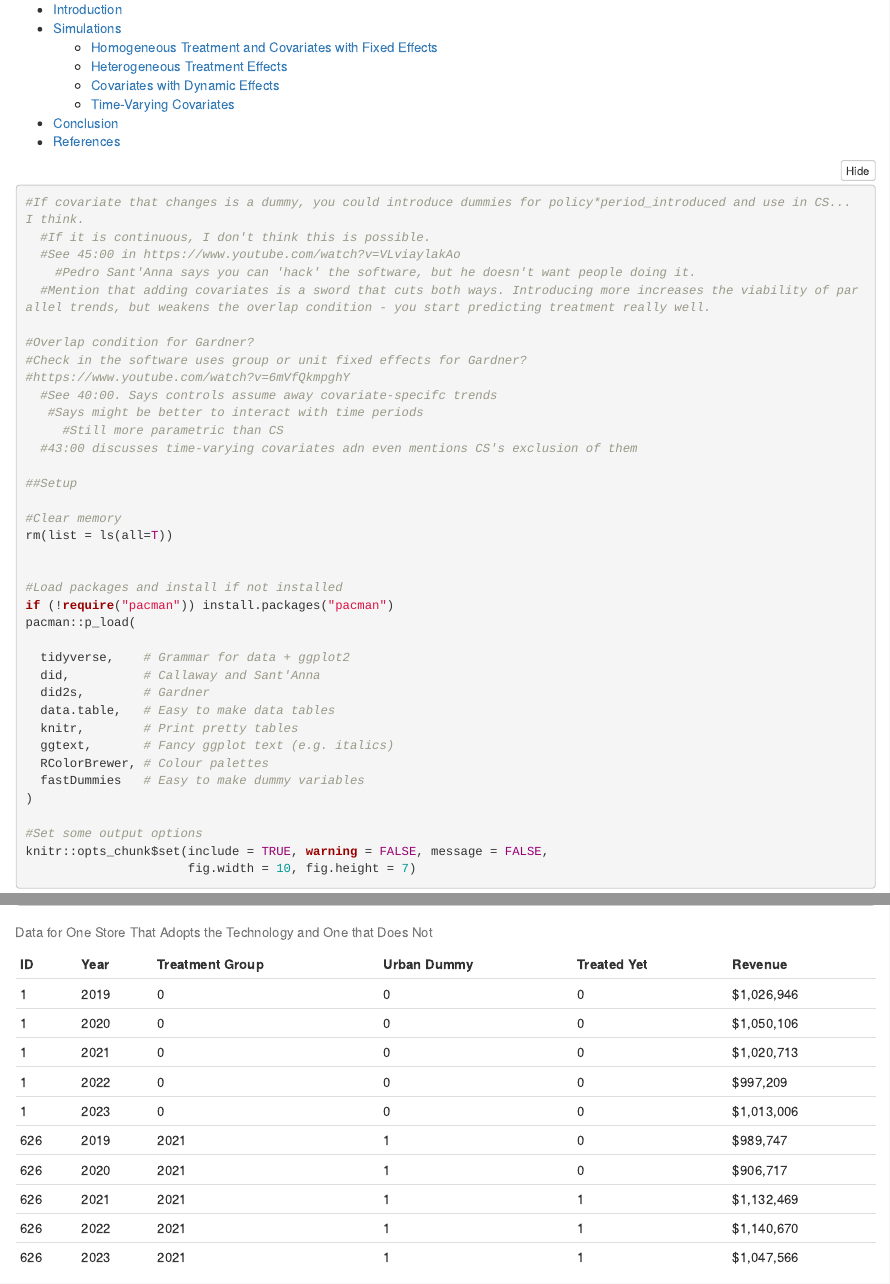
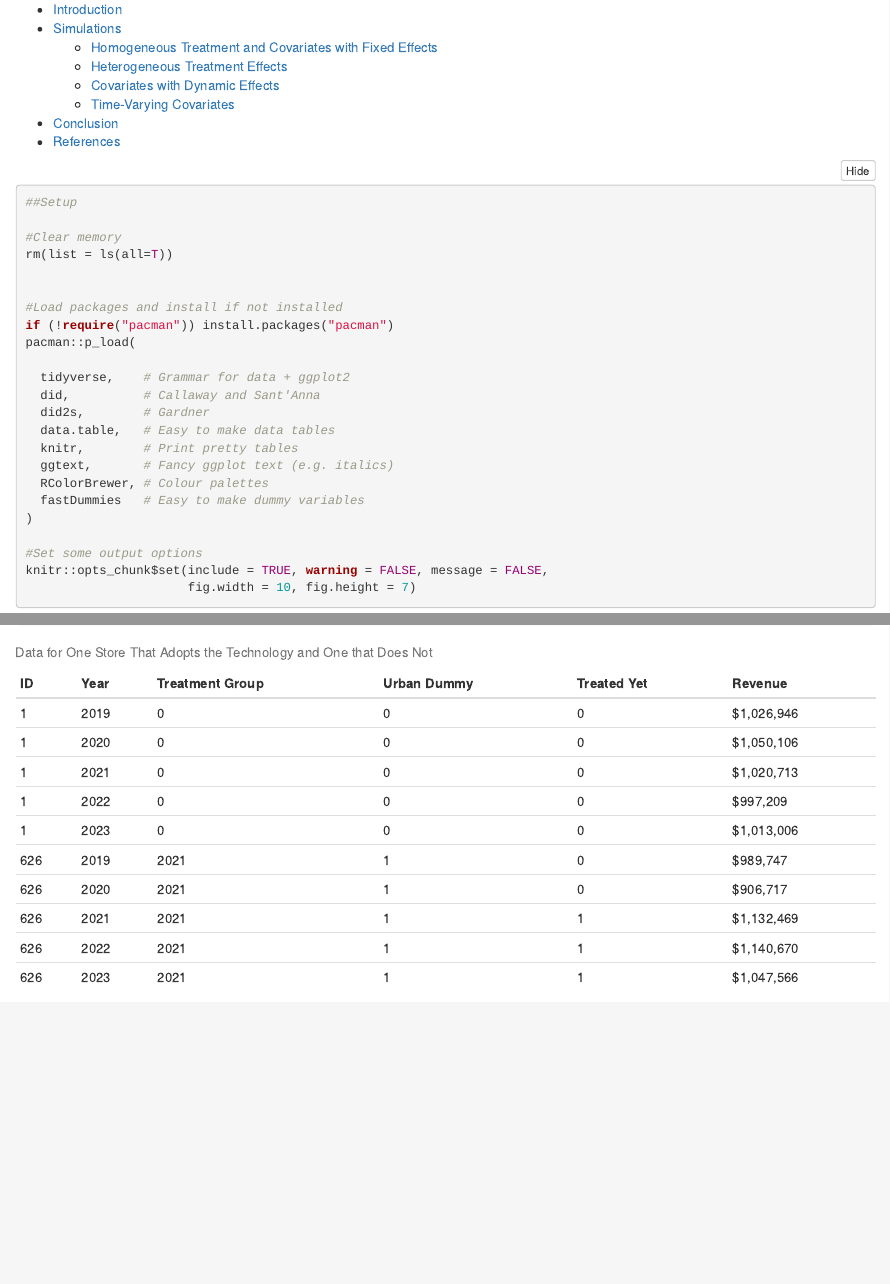
Before and after one commit to GregoryVdvinne/did_monte_carlo, an R Markdown document (Comparing CS 2021 with Gardner 2021.Rmd): the page in a window 1100 px wide, from 170 px down, and a second part further down, joined at a grey line. Rendered offline with R 4.5, knitr and Pandoc, with nearby package versions; folded parts are opened; code that draws random numbers runs with fixed seeds of ours.

Commit message:
Remove unnecessary comments

````diff
--- a/Comparing CS 2021 with Gardner 2021.Rmd
+++ b/Comparing CS 2021 with Gardner 2021.Rmd
@@ -11,20 +11,6 @@ bibliography: references.bib
 ---
 
 ```{r setup, include=TRUE, message=FALSE, warning=FALSE}
-#If covariate that changes is a dummy, you could introduce dummies for policy*period_introduced and use in CS... I think.
-  #If it is continuous, I don't think this is possible.
-  #See 45:00 in https://www.youtube.com/watch?v=VLviaylakAo
-    #Pedro Sant'Anna says you can 'hack' the software, but he doesn't want people doing it.
-  #Mention that adding covariates is a sword that cuts both ways. Introducing more increases the viability of parallel trends, but weakens the overlap condition - you start predicting treatment really well.
-
-#Overlap condition for Gardner?
-#Check in the software uses group or unit fixed effects for Gardner?
-#https://www.youtube.com/watch?v=6mVfQkmpghY
-  #See 40:00. Says controls assume away covariate-specifc trends
-   #Says might be better to interact with time periods
-     #Still more parametric than CS
-  #43:00 discusses time-varying covariates adn even mentions CS's exclusion of them
-
 ##Setup
 
 #Clear memory
````
